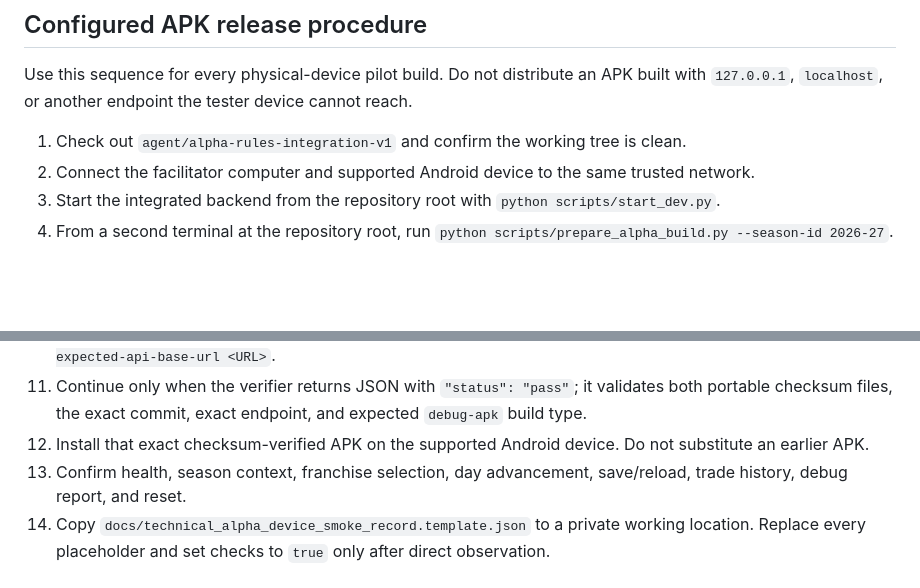
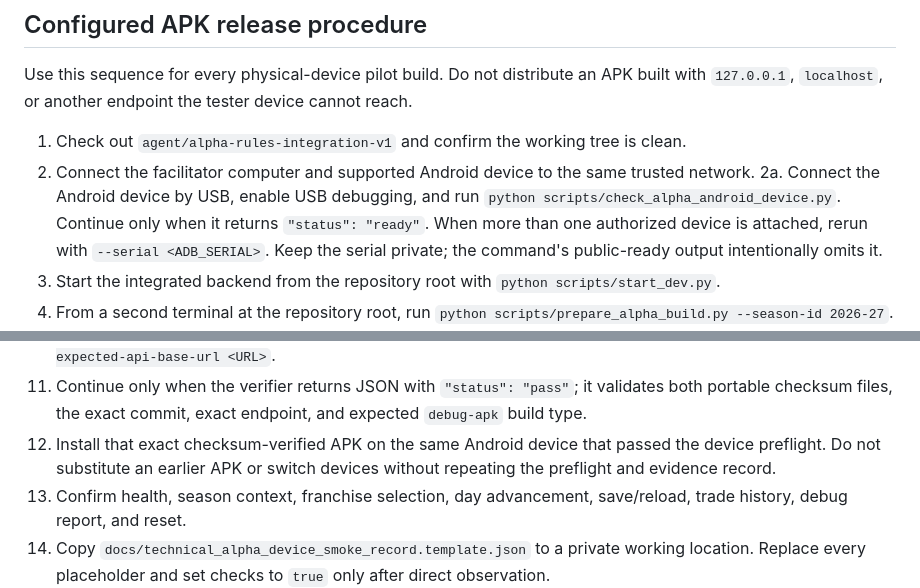
Before and after one commit to krk344-prog/nhl-gm-game, a Markdown page: docs/technical_alpha_pilot_guide.md, 2 parts joined by grey strips. Rendered like a GitHub page; blank space fills up the shorter version.

Commit message:
Add Android device preflight to Alpha guide

```diff
--- a/docs/technical_alpha_pilot_guide.md
+++ b/docs/technical_alpha_pilot_guide.md
@@ -29,6 +29,7 @@ Use this sequence for every physical-device pilot build. Do not distribute an AP
 
 1. Check out `agent/alpha-rules-integration-v1` and confirm the working tree is clean.
 2. Connect the facilitator computer and supported Android device to the same trusted network.
+2a. Connect the Android device by USB, enable USB debugging, and run `python scripts/check_alpha_android_device.py`. Continue only when it returns `"status": "ready"`. When more than one authorized device is attached, rerun with `--serial <ADB_SERIAL>`. Keep the serial private; the command's public-ready output intentionally omits it.
 3. Start the integrated backend from the repository root with `python scripts/start_dev.py`.
 4. From a second terminal at the repository root, run `python scripts/prepare_alpha_build.py --season-id 2026-27`.
 5. Continue only when the command returns JSON with `"ready": true`, a non-loopback `api_base_url`, the expected season context, `"ref": "agent/alpha-rules-integration-v1"`, and a `build_command` targeting `scripts/build_alpha_apk_local.py`.
@@ -38,7 +39,7 @@ Use this sequence for every physical-device pilot build. Do not distribute an AP
 9. The local builder must produce `dist/technical-alpha/nhl-gm-technical-alpha.apk`, `nhl-gm-technical-alpha.apk.sha256`, `nhl-gm-android-export.tar.gz`, `nhl-gm-android-export.sha256`, and `technical-alpha-build.txt` from the exact PR #13 commit.
 10. Run `python scripts/verify_alpha_artifact.py dist/technical-alpha --expected-commit <COMMIT_SHA> --expected-api-base-url <URL>`.
 11. Continue only when the verifier returns JSON with `"status": "pass"`; it validates both portable checksum files, the exact commit, exact endpoint, and expected `debug-apk` build type.
-12. Install that exact checksum-verified APK on the supported Android device. Do not substitute an earlier APK.
+12. Install that exact checksum-verified APK on the same Android device that passed the device preflight. Do not substitute an earlier APK or switch devices without repeating the preflight and evidence record.
 13. Confirm health, season context, franchise selection, day advancement, save/reload, trade history, debug report, and reset.
 14. Copy `docs/technical_alpha_device_smoke_record.template.json` to a private working location. Replace every placeholder and set checks to `true` only after direct observation.
 15. Record the device model, Android version, commit, exact APK SHA-256, approved API base URL, timestamp, installation and route results, and blockers. Do not commit a completed device record containing local network or device details.
```
